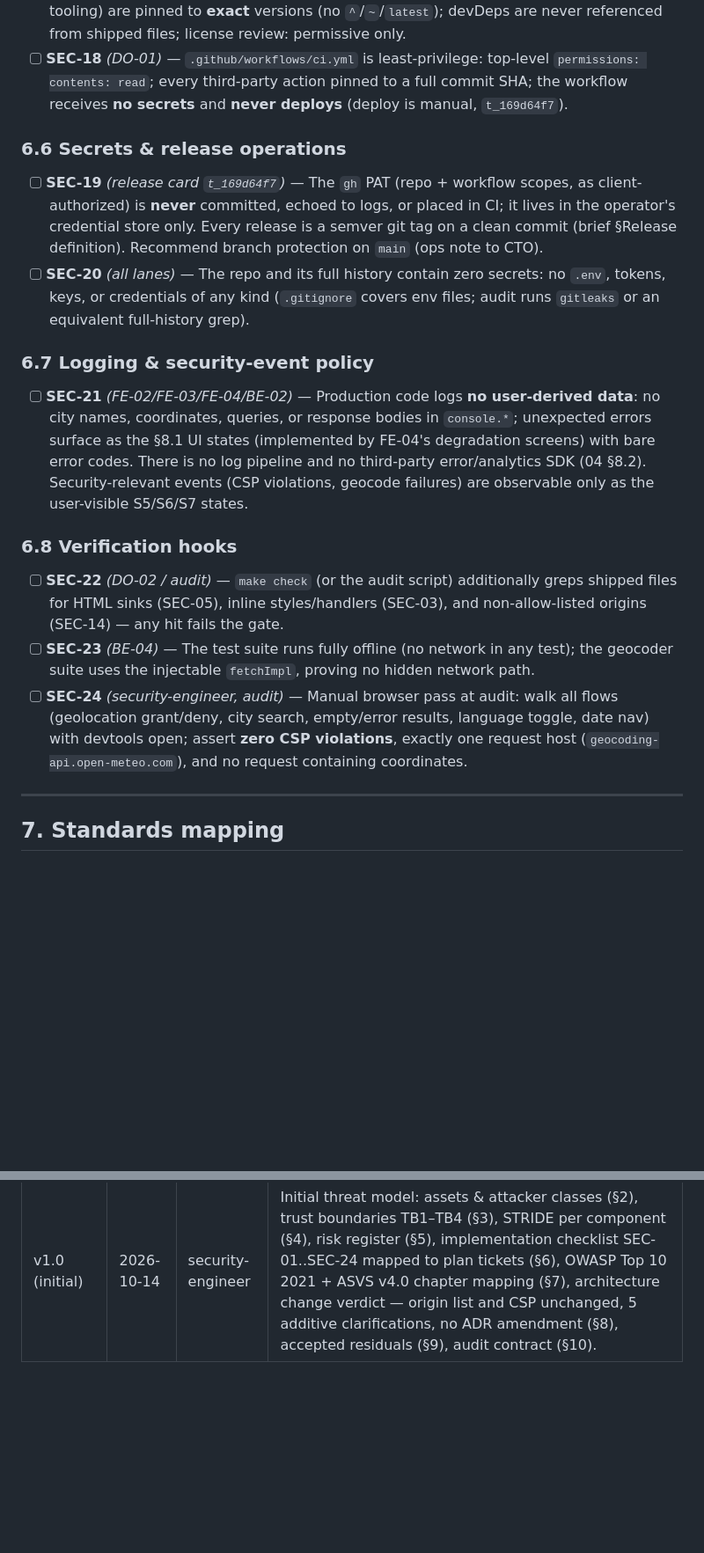
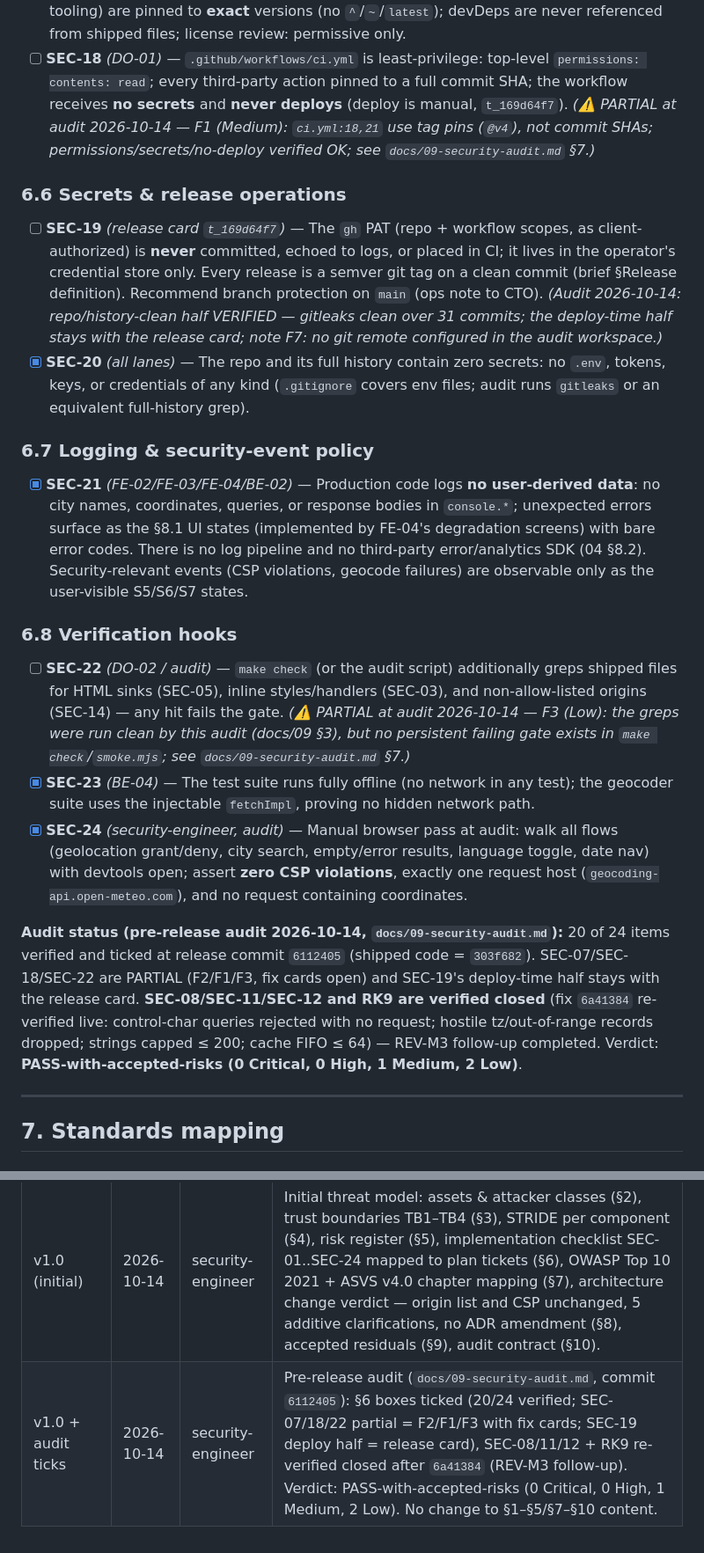
Before and after one commit to vishalnagda1/choghadiya, a Markdown page: docs/06-threat-model.md, 2 parts joined by grey strips. Shown at 88% size. Rendered like a GitHub page; blank space fills up the shorter version.

```diff
--- a/docs/06-threat-model.md
+++ b/docs/06-threat-model.md
@@ -284,6 +286,9 @@ implements it (plan IDs; the CTO owns board-card creation).
 - [ ] **SEC-18** *(DO-01)* — `.github/workflows/ci.yml` is least-privilege: top-level
       `permissions: contents: read`; every third-party action pinned to a full commit SHA; the
       workflow receives **no secrets** and **never deploys** (deploy is manual, `t_169d64f7`).
+      *(⚠️ PARTIAL at audit 2026-10-14 — F1 (Medium): `ci.yml:18,21` use tag pins
+      (`@v4`), not commit SHAs; permissions/secrets/no-deploy verified OK; see
+      `docs/09-security-audit.md` §7.)*
 
 ### 6.6 Secrets & release operations
 
@@ -291,13 +296,16 @@ implements it (plan IDs; the CTO owns board-card creation).
       client-authorized) is **never** committed, echoed to logs, or placed in CI; it lives in the
       operator's credential store only. Every release is a semver git tag on a clean commit
       (brief §Release definition). Recommend branch protection on `main` (ops note to CTO).
-- [ ] **SEC-20** *(all lanes)* — The repo and its full history contain zero secrets: no `.env`,
+      *(Audit 2026-10-14: repo/history-clean half VERIFIED — gitleaks clean over 31 commits;
+      the deploy-time half stays with the release card; note F7: no git remote configured in
+      the audit workspace.)*
+- [x] **SEC-20** *(all lanes)* — The repo and its full history contain zero secrets: no `.env`,
       tokens, keys, or credentials of any kind (`.gitignore` covers env files; audit runs
       `gitleaks` or an equivalent full-history grep).
 
 ### 6.7 Logging & security-event policy
 
-- [ ] **SEC-21** *(FE-02/FE-03/FE-04/BE-02)* — Production code logs **no user-derived data**: no city
+- [x] **SEC-21** *(FE-02/FE-03/FE-04/BE-02)* — Production code logs **no user-derived data**: no city
       names, coordinates, queries, or response bodies in `console.*`; unexpected errors surface
       as the §8.1 UI states (implemented by FE-04's degradation screens) with bare error codes. There is no log pipeline and no third-party
       error/analytics SDK (04 §8.2). Security-relevant events (CSP violations, geocode failures)
@@ -308,12 +316,23 @@ implements it (plan IDs; the CTO owns board-card creation).
 - [ ] **SEC-22** *(DO-02 / audit)* — `make check` (or the audit script) additionally greps shipped
       files for HTML sinks (SEC-05), inline styles/handlers (SEC-03), and non-allow-listed
       origins (SEC-14) — any hit fails the gate.
-- [ ] **SEC-23** *(BE-04)* — The test suite runs fully offline (no network in any test); the
+      *(⚠️ PARTIAL at audit 2026-10-14 — F3 (Low): the greps were run clean by this audit
+      (docs/09 §3), but no persistent failing gate exists in `make check`/`smoke.mjs`; see
+      `docs/09-security-audit.md` §7.)*
+- [x] **SEC-23** *(BE-04)* — The test suite runs fully offline (no network in any test); the
       geocoder suite uses the injectable `fetchImpl`, proving no hidden network path.
-- [ ] **SEC-24** *(security-engineer, audit)* — Manual browser pass at audit: walk all flows
+- [x] **SEC-24** *(security-engineer, audit)* — Manual browser pass at audit: walk all flows
       (geolocation grant/deny, city search, empty/error results, language toggle, date nav) with
       devtools open; assert **zero CSP violations**, exactly one request host
       (`geocoding-api.open-meteo.com`), and no request containing coordinates.
+
+**Audit status (pre-release audit 2026-10-14, `docs/09-security-audit.md`):** 20 of 24 items
+verified and ticked at release commit `6112405` (shipped code = `303f682`). SEC-07/SEC-18/SEC-22
+are PARTIAL (F2/F1/F3, fix cards open) and SEC-19's deploy-time half stays with the release
+card. **SEC-08/SEC-11/SEC-12 and RK9 are verified closed** (fix `6a41384` re-verified live:
+control-char queries rejected with no request; hostile tz/out-of-range records dropped;
+strings capped ≤ 200; cache FIFO ≤ 64) — REV-M3 follow-up completed. Verdict:
+**PASS-with-accepted-risks (0 Critical, 0 High, 1 Medium, 2 Low)**.
 
 ---
 
@@ -406,3 +425,4 @@ detail.
 | Version | Date | Author | Change |
 |---------|------|--------|--------|
 | v1.0 (initial) | 2026-10-14 | security-engineer | Initial threat model: assets & attacker classes (§2), trust boundaries TB1–TB4 (§3), STRIDE per component (§4), risk register (§5), implementation checklist SEC-01..SEC-24 mapped to plan tickets (§6), OWASP Top 10 2021 + ASVS v4.0 chapter mapping (§7), architecture change verdict — origin list and CSP unchanged, 5 additive clarifications, no ADR amendment (§8), accepted residuals (§9), audit contract (§10). |
+| v1.0 + audit ticks | 2026-10-14 | security-engineer | Pre-release audit (`docs/09-security-audit.md`, commit `6112405`): §6 boxes ticked (20/24 verified; SEC-07/18/22 partial = F2/F1/F3 with fix cards; SEC-19 deploy half = release card), SEC-08/11/12 + RK9 re-verified closed after `6a41384` (REV-M3 follow-up). Verdict: PASS-with-accepted-risks (0 Critical, 0 High, 1 Medium, 2 Low). No change to §1–§5/§7–§10 content. |
```
Also changed, not shown: other parts of docs/06-threat-model.md (+19 -17 lines), docs/09-security-audit.md (added, +322 -0 lines), docs/STATUS.md (+1 -0 lines).
